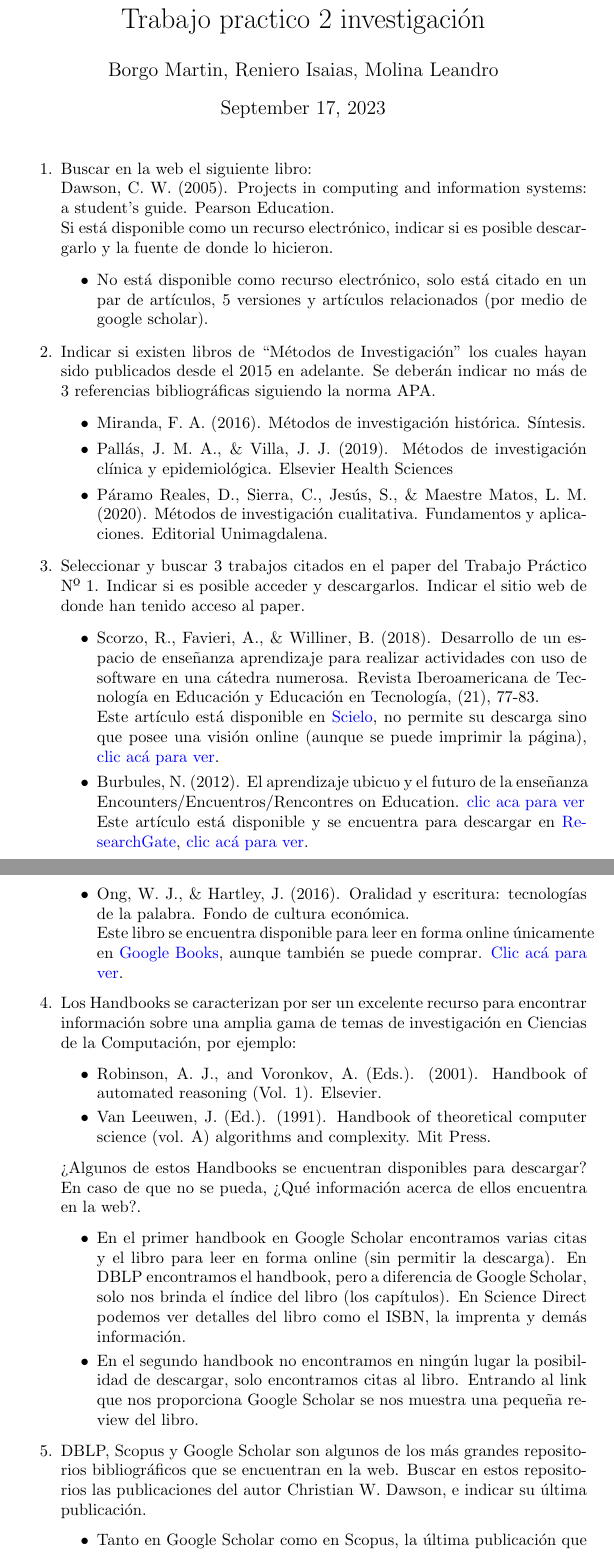
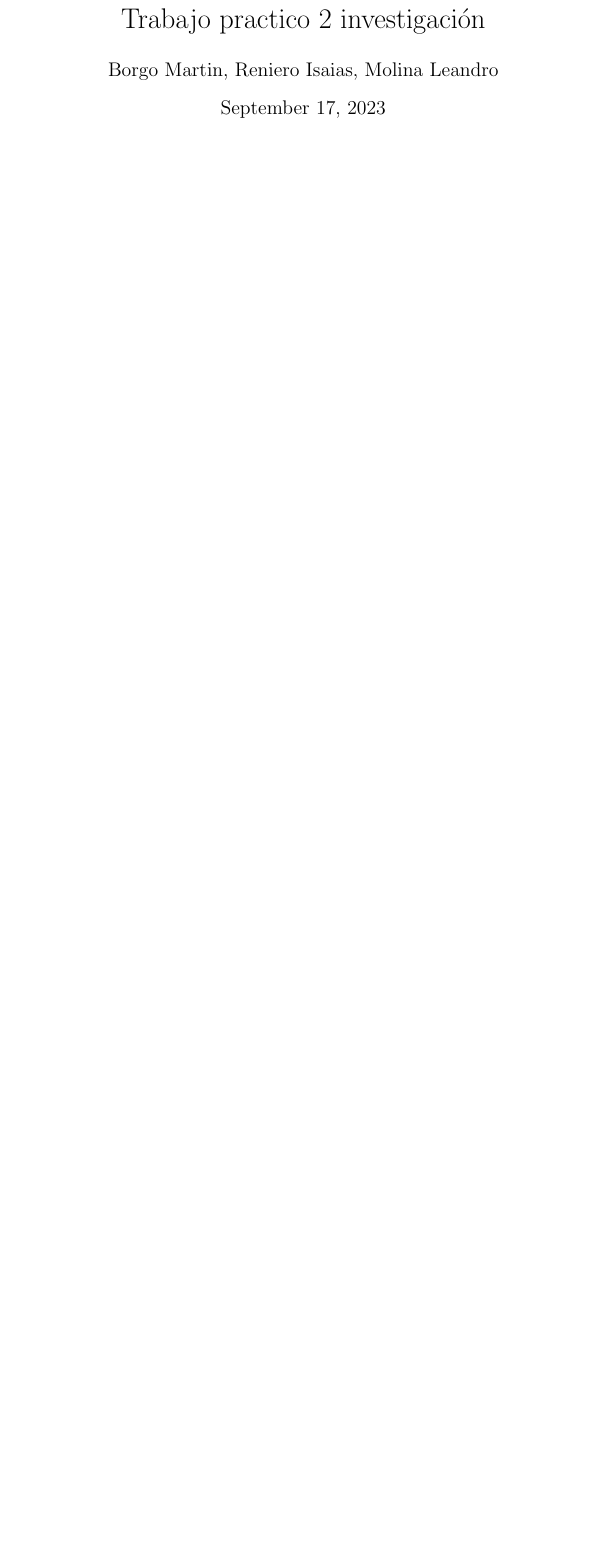
Before and after one commit to LeandroRodrigoMolina/TP2Investigacion, a LaTeX document (TP2.tex): two parts of pages 1 and 2 of 7 before the commit and part of page 1 of 6 after it, the two joined at a grey line, cut so that both start at the same text, the shorter picture padded with empty space. Compiled offline with pdfLaTeX.

Commit message:
correcion

```diff
--- a/TP2.tex
+++ b/TP2.tex
@@ -18,43 +18,3 @@
 
 \maketitle
 \begin{enumerate}
-	\item Buscar en la web el siguiente libro: \\
-	Dawson, C. W. (2005). Projects in computing and information systems: a student’s guide. Pearson Education. \\
-	Si está disponible como un recurso electrónico, indicar si es posible descargarlo y la fuente de donde lo hicieron.
-	\begin{itemize}
-		\item No está disponible como recurso electrónico, solo está citado en un par de artículos, 5 versiones y artículos relacionados (por medio de google scholar).
-	\end{itemize}
-
-	\item Indicar si existen libros de “Métodos de Investigación” los cuales hayan sido publicados desde el 2015 en adelante. Se deberán indicar no más de 3 referencias bibliográficas siguiendo la norma APA.
-	\begin{itemize}
-		\item Miranda, F. A. (2016). Métodos de investigación histórica. Síntesis.
-		\item Pallás, J. M. A., \& Villa, J. J. (2019). Métodos de investigación clínica y epidemiológica. Elsevier Health Sciences
-		\item Páramo Reales, D., Sierra, C., Jesús, S., \& Maestre Matos, L. M. (2020). Métodos de investigación cualitativa. Fundamentos y aplicaciones. Editorial Unimagdalena.
-	\end{itemize}
-
-	\item Seleccionar y buscar 3 trabajos citados en el paper del Trabajo Práctico Nº 1. Indicar si es posible acceder y descargarlos. Indicar el sitio web de donde han tenido acceso al paper.
-	\begin{itemize}
-		\item Scorzo, R., Favieri, A., \& Williner, B. (2018). Desarrollo de un espacio de enseñanza aprendizaje para realizar actividades con uso de software en una cátedra numerosa. Revista Iberoamericana de Tecnología en Educación y Educación en Tecnología, (21), 77-83. \\
-		Este artículo está disponible en \href{https://www.scielo.org}{Scielo}, no permite su descarga sino que posee una visión online (aunque se puede imprimir la página), \href{http://www.scielo.org.ar/scielo.php?pid=S1850-99592018000100010&script=sci_arttext}{clic acá para ver}.
-		\item Burbules, N. (2012). El aprendizaje ubicuo y el futuro de la enseñanza Encounters/Encuentros/Rencontres on Education. \href{https://doi.org/10.15572/ENCO2012.01}{clic aca para ver} \\
-		Este artículo está disponible y se encuentra para descargar en \href{https://www.researchgate.net}{ResearchGate}, \href{https://www.researchgate.net/publication/287453889_El_aprendizaje_ubicuo_y_el_futuro_de_la_ensenanza}{clic acá para ver}.
-		\item Ong, W. J., \& Hartley, J. (2016). Oralidad y escritura: tecnologías de la palabra. Fondo de cultura económica. \\
-		Este libro se encuentra disponible para leer en forma online únicamente en \href{https://books.google.com}{Google Books}, aunque también se puede comprar. \href{https://books.google.com.ar/books?id=E5U-DQAAQBAJ&lpg=PT6&ots=_zVsyyZ7Ni&dq=Oralidad%20y%20Escritura&lr&hl=es&pg=PT6#v=onepage&q=Oralidad%20y%20Escritura&f=false}{Clic acá para ver}.
-
-	\end{itemize}
-
-	    \item Los Handbooks se caracterizan por ser un excelente recurso para encontrar información sobre una amplia gama de temas de investigación en Ciencias de la Computación, por ejemplo:
-	\begin{itemize}
-		\item Robinson, A. J., and Voronkov, A. (Eds.). (2001). Handbook of automated reasoning (Vol. 1). Elsevier.
-		\item Van Leeuwen, J. (Ed.). (1991). Handbook of theoretical computer science (vol. A) algorithms and complexity. Mit Press.
-	\end{itemize}
-	¿Algunos de estos Handbooks se encuentran disponibles para descargar? En caso de que no se pueda, ¿Qué información acerca de ellos encuentra en la web?.
-	\begin{itemize}
-		\item En el primer handbook en Google Scholar encontramos varias citas y el libro para leer en forma online (sin permitir la descarga). En DBLP encontramos el handbook, pero a diferencia de Google Scholar, solo nos brinda el índice del libro (los capítulos). En Science Direct podemos ver detalles del libro como el ISBN, la imprenta y demás información.
-
-		\item En el segundo handbook no encontramos en ningún lugar la posibilidad de descargar, solo encontramos citas al libro. Entrando al link que nos proporciona Google Scholar se nos muestra una pequeña review del libro.
-	\end{itemize}
-
-	\item DBLP, Scopus y Google Scholar son algunos de los más grandes repositorios bibliográficos que se encuentran en la web. Buscar en estos repositorios las publicaciones del autor Christian W. Dawson, e indicar su última publicación.
-	\begin{itemize}
-		\item Tanto en Google Scholar como en Scopus, la última publicación que nos proveen es la misma, siendo esta de \href{https://scholar.google.com/citations?view_op=view_citation&hl=es&user=QGP7CAsAAAAJ&sortby=pubdate&citation_for_view=QGP7CAsAAAAJ:5ugPr518TE4C}{julio de 2023}: \\
```
Also changed, not shown: TP2.pdf, TP2.tex (20 more changed lines).
